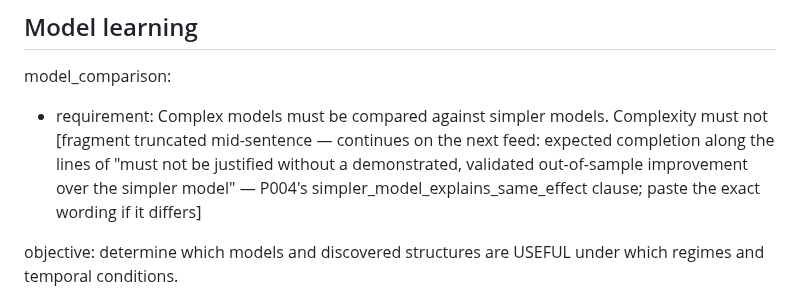
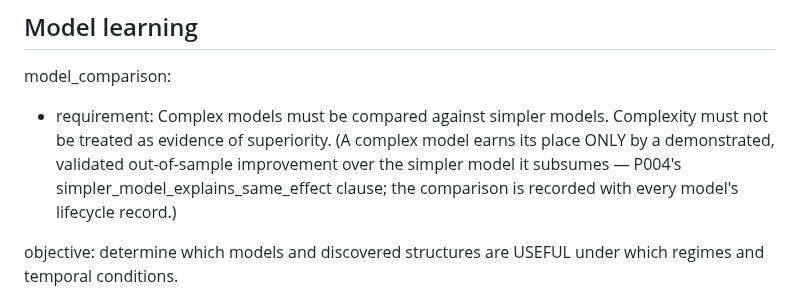
Before and after one commit to abwarren/RoulCollector448, a Markdown page: docs/deep-pattern-mining-spec.md, the part around the change. Rendered like a GitHub page.

Commit message:
docs: model_comparison requirement exact wording

```diff
--- a/docs/deep-pattern-mining-spec.md
+++ b/docs/deep-pattern-mining-spec.md
@@ -197,11 +197,11 @@ is currently detected. (Honesty over confidence — the default answer is
 
 model_comparison:
 - requirement: Complex models must be compared against simpler models.
-  Complexity must not [fragment truncated mid-sentence — continues on the
-  next feed: expected completion along the lines of "must not be justified
-  without a demonstrated, validated out-of-sample improvement over the
-  simpler model" — P004's simpler_model_explains_same_effect clause; paste
-  the exact wording if it differs]
+  Complexity must not be treated as evidence of superiority. (A complex
+  model earns its place ONLY by a demonstrated, validated out-of-sample
+  improvement over the simpler model it subsumes — P004's
+  simpler_model_explains_same_effect clause; the comparison is recorded
+  with every model's lifecycle record.)
 
 objective: determine which models and discovered structures are USEFUL
 under which regimes and temporal conditions.
```
